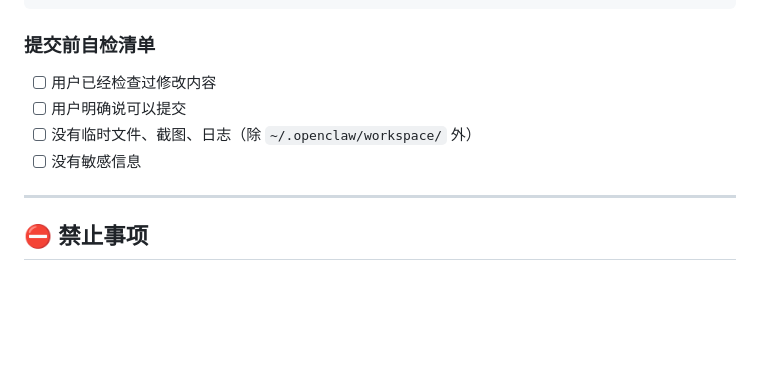
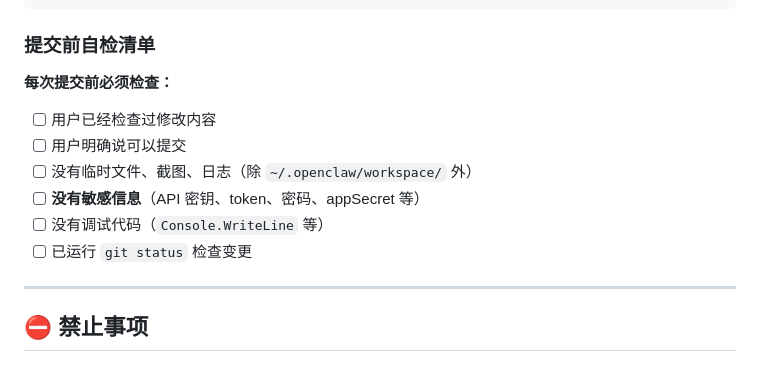
Before and after one commit to CeSun/EclipseUI, a Markdown page: docs/guidelines/development-rules.md, the part around the change. Drawn GitHub-style; blank space fills up the shorter version.

Commit message:
Enhance pre-commit checklist with security checks
- Add explicit check for sensitive information (API keys, tokens, passwords, appSecret)
- Add check for debug code (Console.WriteLine, etc.)
- Add explicit check to run git status before commit

```diff
--- a/docs/guidelines/development-rules.md
+++ b/docs/guidelines/development-rules.md
@@ -22,10 +22,14 @@
 
 ### 提交前自检清单
 
+**每次提交前必须检查：**
+
 - [ ] 用户已经检查过修改内容
 - [ ] 用户明确说可以提交
 - [ ] 没有临时文件、截图、日志（除 `~/.openclaw/workspace/` 外）
-- [ ] 没有敏感信息
+- [ ] **没有敏感信息**（API 密钥、token、密码、appSecret 等）
+- [ ] 没有调试代码（`Console.WriteLine` 等）
+- [ ] 已运行 `git status` 检查变更
 
 ---
 
```
